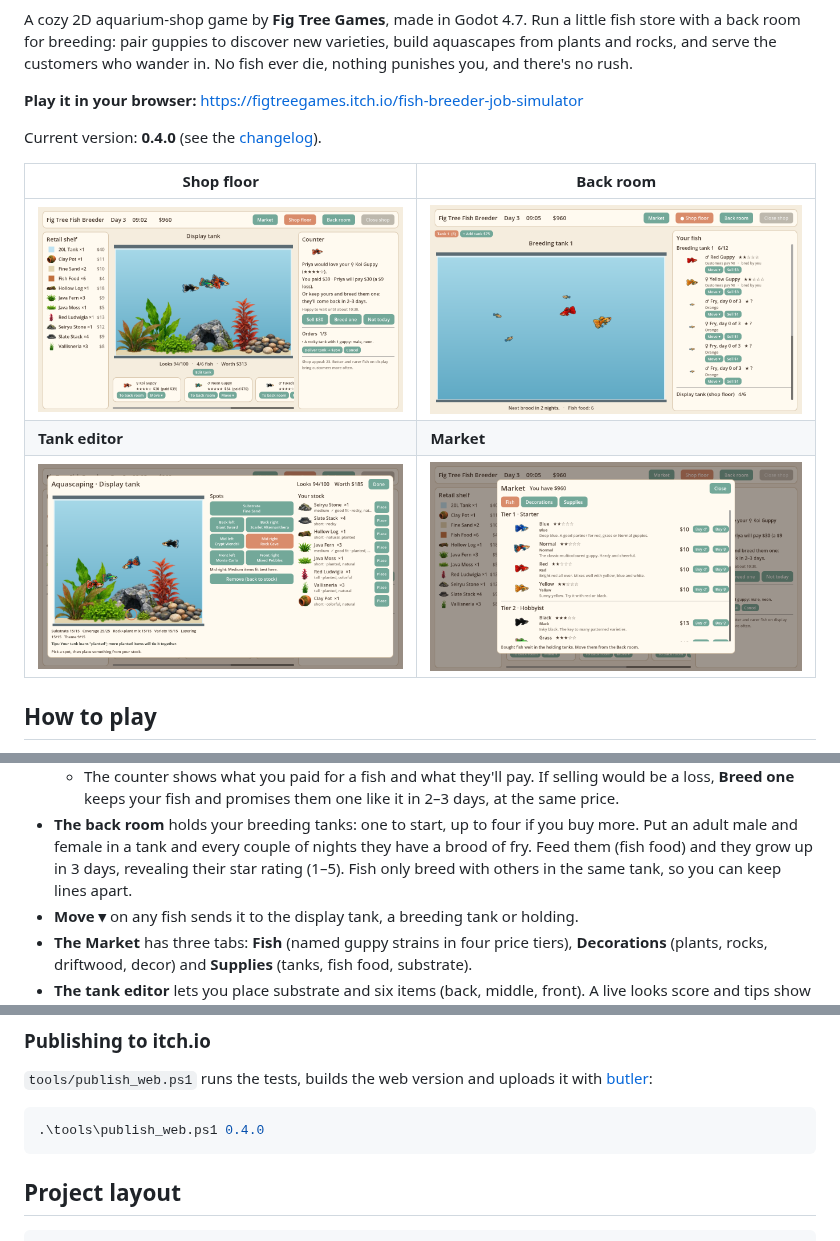
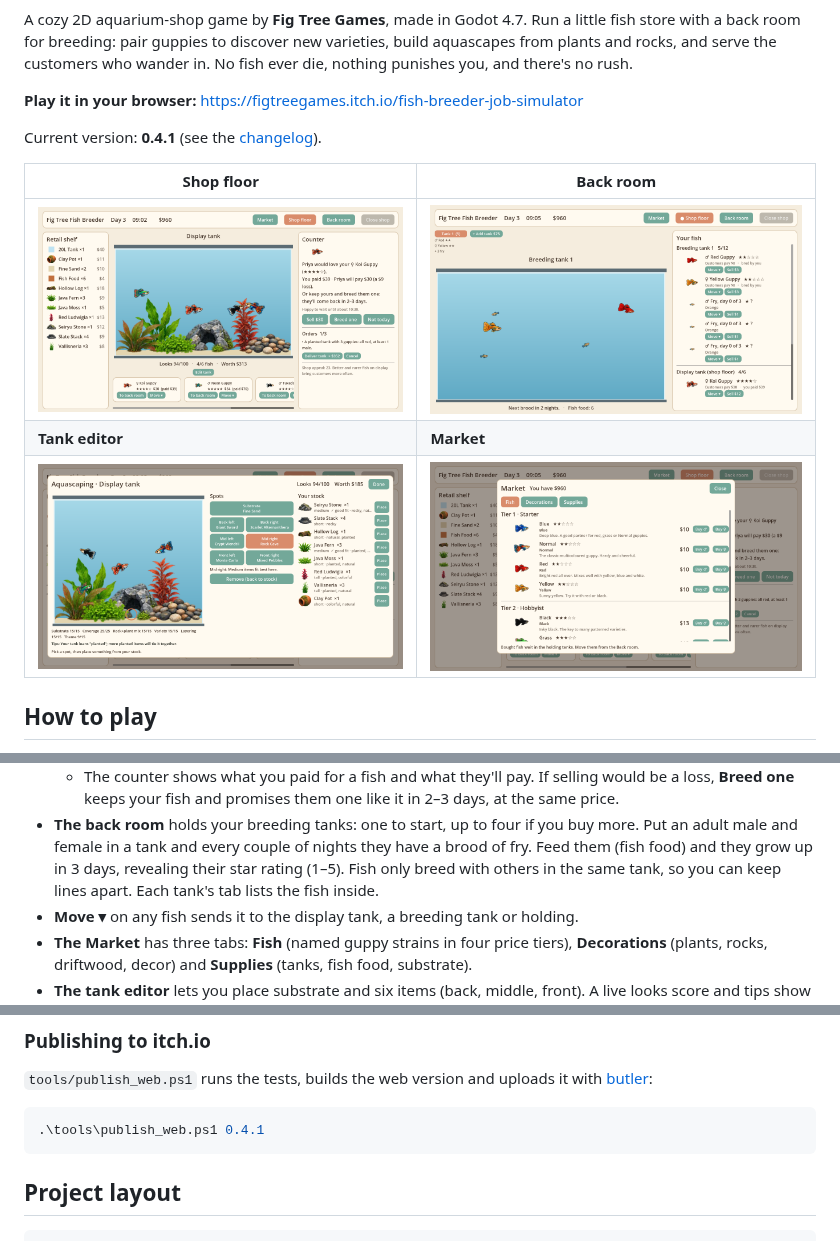
Before and after one commit to iamkeq/fish-breeder-game, a Markdown page: README.md, 3 parts joined by grey strips. Rendered like a GitHub page; pictures changed too: docs/images/screenshot_back_room.png, docs/images/screenshot_market.png, docs/images/screenshot_shop_floor.png.

Commit message:
Show each breeding tank's fish under its tab (v0.4.1)
Co-Authored-By: Claude Opus 5.5 <noreply@anthropic.com>

````diff
--- a/README.md
+++ b/README.md
@@ -9,7 +9,7 @@ who wander in. No fish ever die, nothing punishes you, and there's no rush.
 
 **Play it in your browser:** <https://figtreegames.itch.io/fish-breeder-job-simulator>
 
-Current version: **0.4.0** (see the [changelog](CHANGELOG.md)).
+Current version: **0.4.1** (see the [changelog](CHANGELOG.md)).
 
 | Shop floor | Back room |
 |---|---|
@@ -36,7 +36,7 @@ Current version: **0.4.0** (see the [changelog](CHANGELOG.md)).
   buy more. Put an adult male and female in a tank and every couple of nights
   they have a brood of fry. Feed them (fish food) and they grow up in 3 days,
   revealing their star rating (1–5). Fish only breed with others in the same
-  tank, so you can keep lines apart.
+  tank, so you can keep lines apart. Each tank's tab lists the fish inside.
 - **Move ▾** on any fish sends it to the display tank, a breeding tank or holding.
 - **The Market** has three tabs: **Fish** (named guppy strains in four price
   tiers), **Decorations** (plants, rocks, driftwood, decor) and **Supplies**
@@ -84,7 +84,7 @@ See [tests/README.md](tests/README.md) for details.
 with [butler](https://itch.io/docs/butler/):
 
 ```powershell
-.\tools\publish_web.ps1 0.4.0
+.\tools\publish_web.ps1 0.4.1
 ```
 
 ## Project layout
````
Also changed, not shown: CHANGELOG.md (+7 -0 lines), 3 other files.
